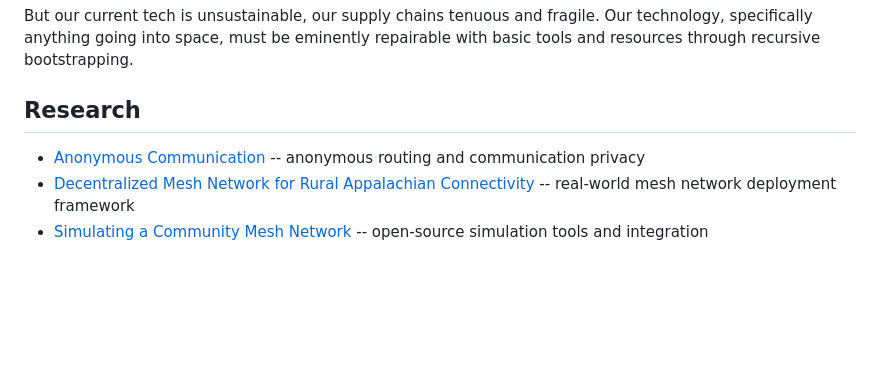
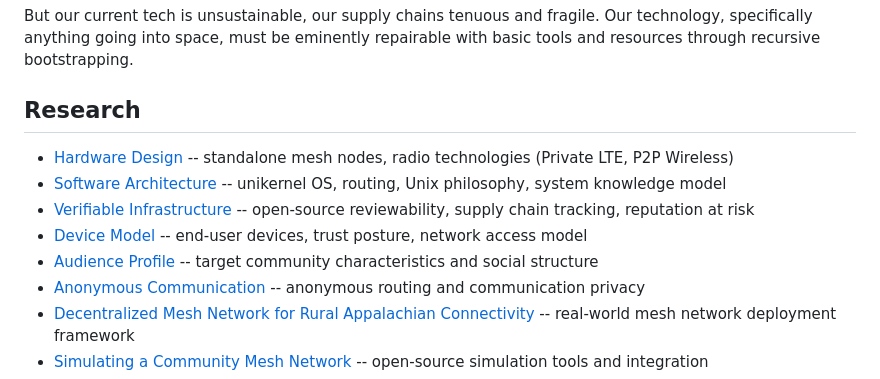
Before and after one commit to sean-m-brennan/muudd, a Markdown page: doc/muudd.md, the part around the change. Rendered like a GitHub page; blank space fills up the shorter version.

```diff
--- a/doc/muudd.md
+++ b/doc/muudd.md
@@ -45,6 +45,11 @@ But our current tech is unsustainable, our supply chains tenuous and fragile. Ou
 
 ## Research
 
+- [Hardware Design](hardware_design.md) -- standalone mesh nodes, radio technologies (Private LTE, P2P Wireless)
+- [Software Architecture](software_architecture.md) -- unikernel OS, routing, Unix philosophy, system knowledge model
+- [Verifiable Infrastructure](verifiable_infrastructure.md) -- open-source reviewability, supply chain tracking, reputation at risk
+- [Device Model](device_model.md) -- end-user devices, trust posture, network access model
+- [Audience Profile](audience_profile.md) -- target community characteristics and social structure
 - [Anonymous Communication](anonymous_communication.md) -- anonymous routing and communication privacy
 - [Decentralized Mesh Network for Rural Appalachian Connectivity](rural-network.md) -- real-world mesh network deployment framework
 - [Simulating a Community Mesh Network](../docs/network_simulation.md) -- open-source simulation tools and integration
```
